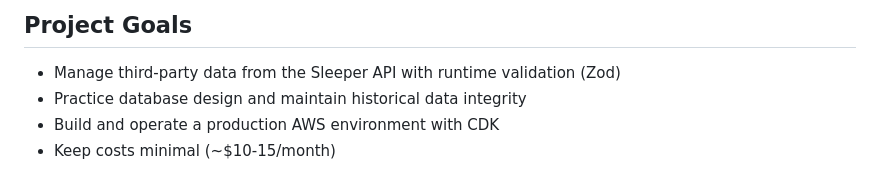
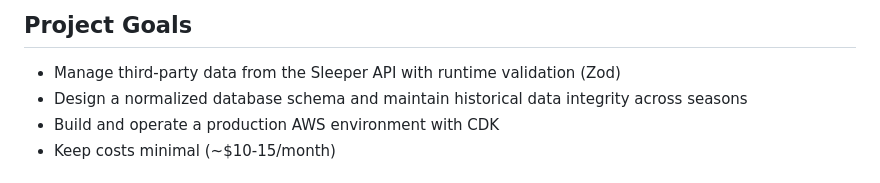
Before and after one commit to ballhog23/bbfb, a Markdown page: README.md, the part around the change. Rendered like a GitHub page.

Commit message:
update goals

```diff
--- a/README.md
+++ b/README.md
@@ -88,7 +88,7 @@ Internet
 ## Project Goals
 
 - Manage third-party data from the Sleeper API with runtime validation (Zod)
-- Practice database design and maintain historical data integrity
+- Design a normalized database schema and maintain historical data integrity across seasons
 - Build and operate a production AWS environment with CDK
 - Keep costs minimal (~$10-15/month)
 
```
